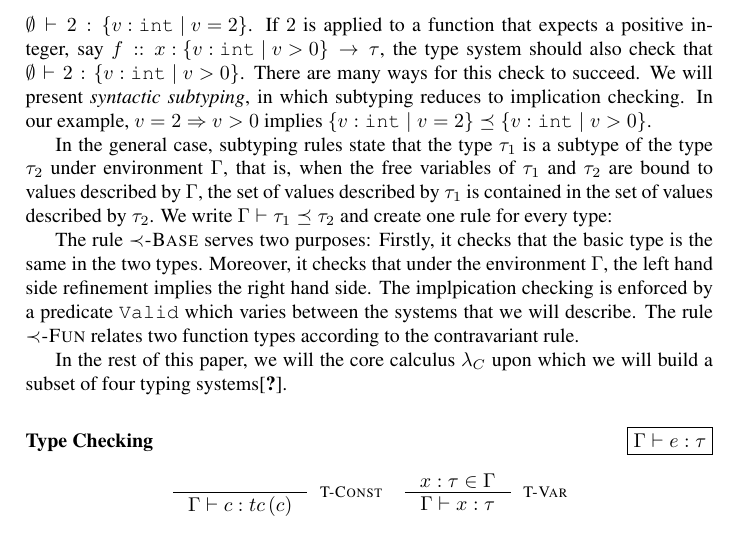
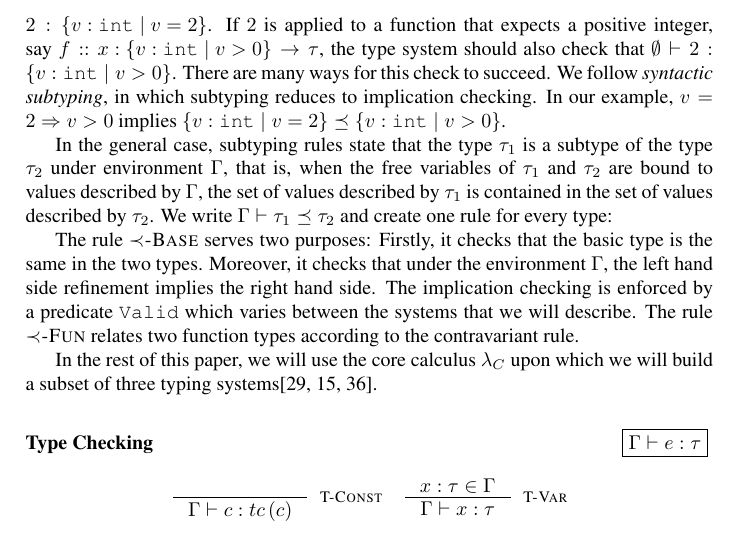
Before and after one commit to nikivazou/research_exam, a LaTeX paper (main.tex, which reads dependent.tex): part of page 4 of 21, cut so that both start at the same text. Compiled offline with pdfLaTeX.

Commit message:
undecidabel

```diff
--- a/dependent.tex
+++ b/dependent.tex
@@ -292,7 +292,7 @@ the type system should also check that
 \hastype{\emptyset}{2}{\tref{\texttt{int}}{v > 0}}.
 %
 There are many ways for this check to succeed.
-We will present \textit{syntactic subtyping},
+We follow \textit{syntactic subtyping},
 in which subtyping reduces to implication checking.
 In our example, $v = 2 \Rightarrow v > 0 $ implies
 $\tref{\texttt{int}}{v=2} \preceq \tref{\texttt{int}}{v>0}$.
@@ -311,19 +311,18 @@ Firstly,
 it checks that the basic type is the same in the two types.
 Moreover, it checks that under the environment $\Gamma$,
 the left hand side refinement implies the right hand side.
-The implpication checking is enforced by a predicate \texttt{Valid}
+The implication checking is enforced by a predicate \texttt{Valid}
 which varies between the systems that we will describe.
 %
 The rule \tsubFun relates two function types according to the contravariant rule.
 
 
-In the rest of this paper, we will the core calculus $\lambda_C$
-upon which we will build a subset of four typing systems\cite{TODO}.
+In the rest of this paper, we will use the core calculus $\lambda_C$
+upon which we will build a subset of three typing systems\cite{ LiquidPLDI08, Greenberg12, Vazou13}.
 
 
 \begin{figure}[ht!]
 \medskip \judgementHead{Type Checking}{$\hastype{\Gamma}{e}{\tau}$}
-
 \begin{comment}
 $$\begin{array}{cc}
 
```
Also changed, not shown: dependent.tex (11 more changed lines).
